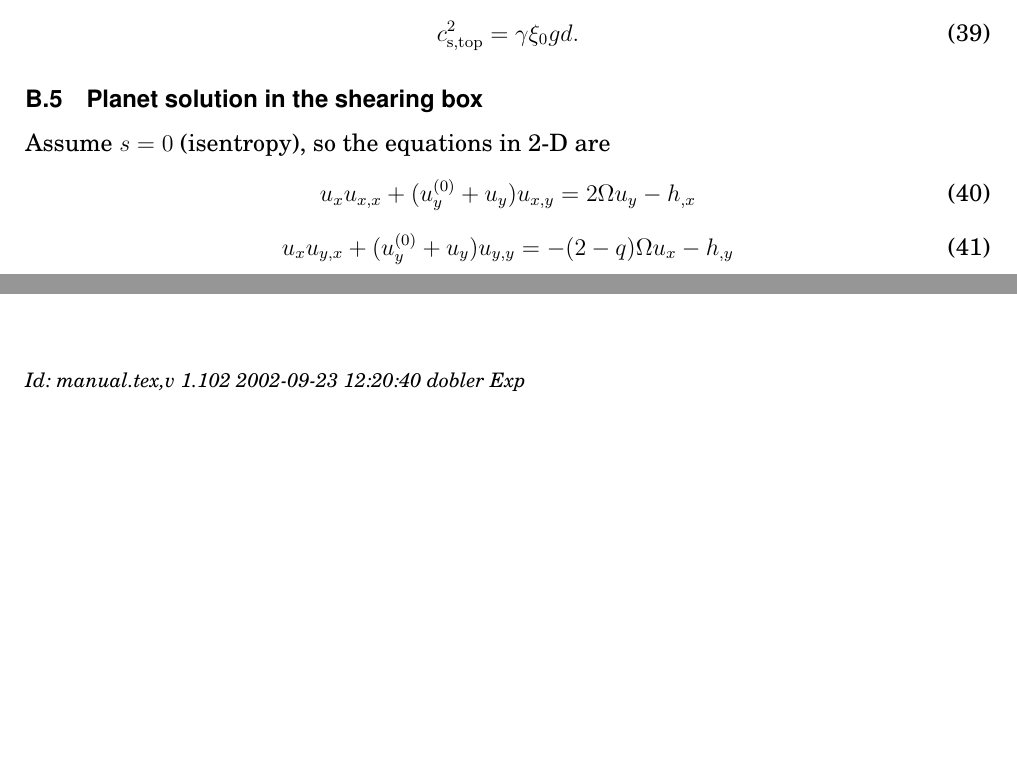
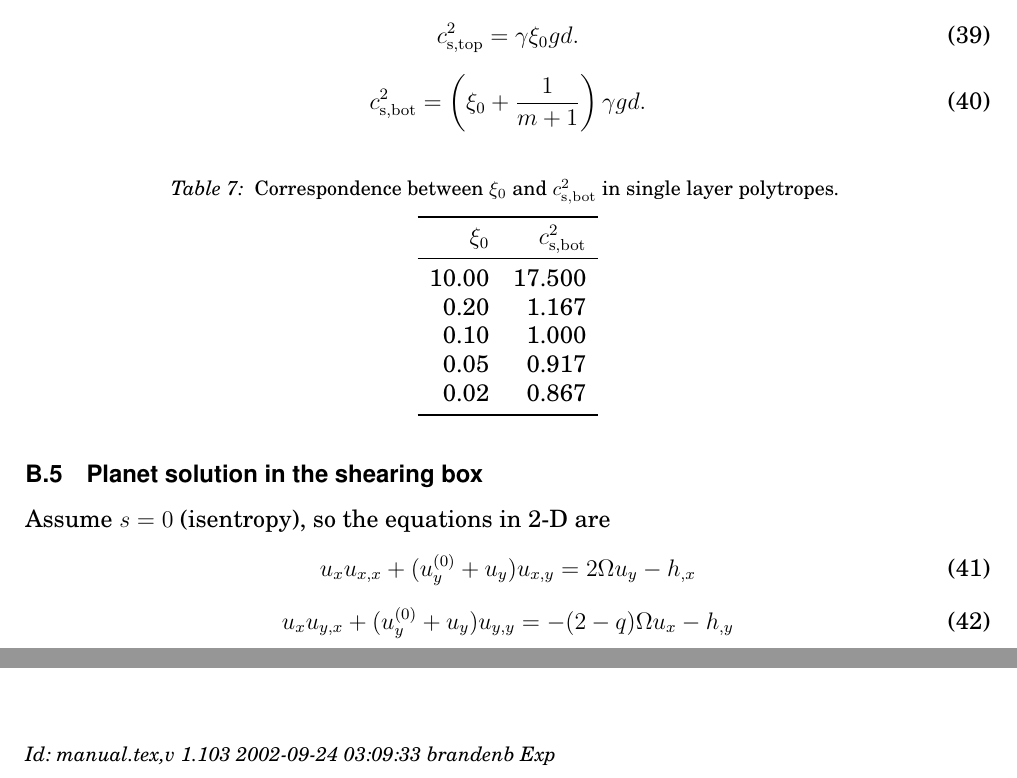
Before and after one commit to pencil-code/pencil-code, a LaTeX document (doc/manual.tex): two parts of pages 57 and 65 of 65, joined at a grey line, cut so that both start at the same text, the shorter picture padded with empty space. Compiled offline with pdfLaTeX; the source files are stored in an older character set and shown here as Unicode.

Commit message:
1) forgot to check in my changes in DISCUSSION. From now on, the DISCUSSION file will be moved to pencil-code/runs/discussion. 2) Added little table in manual appendix.

```diff
--- a/doc/manual.tex
+++ b/doc/manual.tex
@@ -297,7 +297,7 @@
 \title{{\sffamily\bfseries Installing and Using the High-Order Pencil MPI code}}
 %\subtitle{A very preliminary manual}
 \author{Wolfgang Dobler \& Axel Brandenburg}
-\date{\today,~ $ $Revision: 1.102 $ $}
+\date{\today,~ $ $Revision: 1.103 $ $}
 
 % ====================================================================== %
 
@@ -3360,6 +3360,30 @@ at the top we have
 \begin{equation}\label{cs2top}
 c_{\rm s,top}^2=\gamma\xi_0 gd.
 \end{equation}
+\begin{equation}\label{cs2bot}
+c_{\rm s,bot}^2=\left(\xi_0+{1\over m+1}\right)\gamma gd.
+\end{equation}
+
+\begin{table}[htb]
+  \begin{center}
+    \caption{
+      Correspondence between $\xi_0$ and $c_{\rm s,bot}^2$ in single
+      layer polytropes.
+    }
+    \label{Txi0}
+    \begin{tabular}{rr}
+    \toprule
+$\xi_0$ & $c_{\rm s,bot}^2$ \\
+    \midrule
+10.00 & 17.500 \\
+ 0.20 &  1.167 \\
+ 0.10 &  1.000 \\
+ 0.05 &  0.917 \\
+ 0.02 &  0.867 \\
+    \bottomrule
+    \end{tabular}
+  \end{center}
+\end{table}
 
 % ---------------------------------------------------------------------- %
 
@@ -3511,7 +3535,7 @@ horizontal sections for time $t=50$.
 
 
 \ \vfill\bigskip\noindent{\footnotesize\it
-$ $Id: manual.tex,v 1.102 2002-09-23 12:20:40 dobler Exp $ $}
+$ $Id: manual.tex,v 1.103 2002-09-24 03:09:33 brandenb Exp $ $}
 
 
 \end{document}
```
Also changed, not shown: doc/manual.tex (4 more changed lines).
